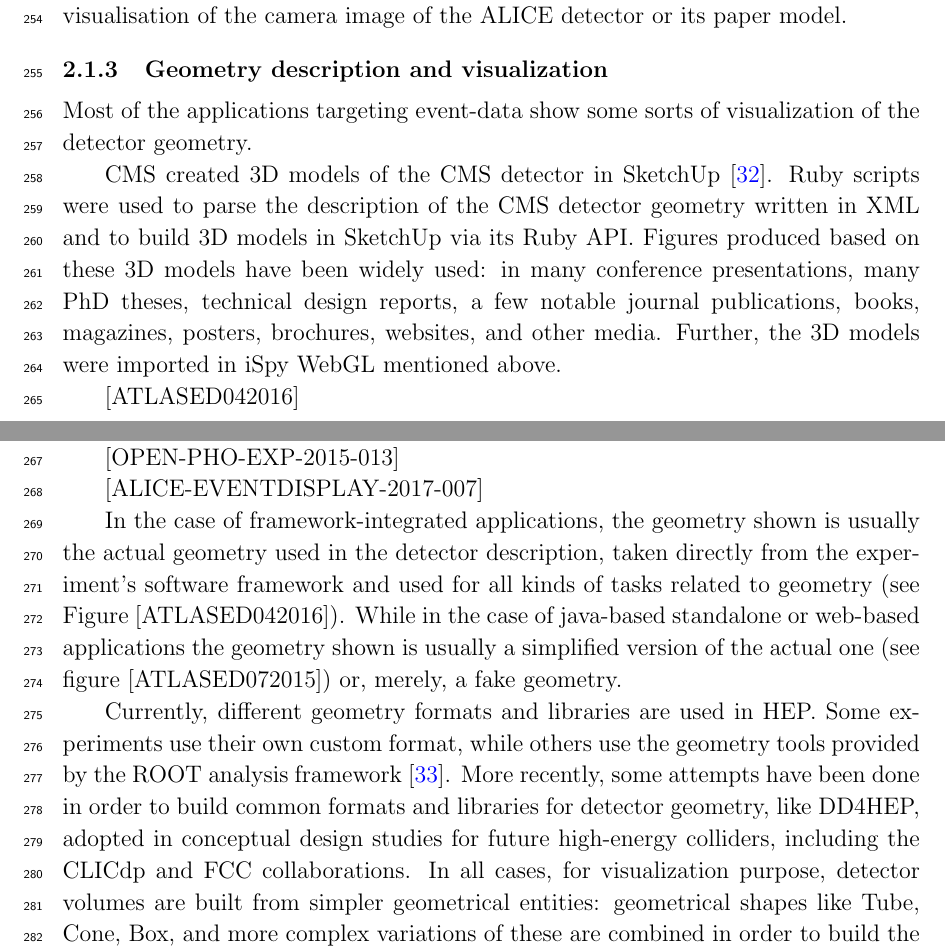
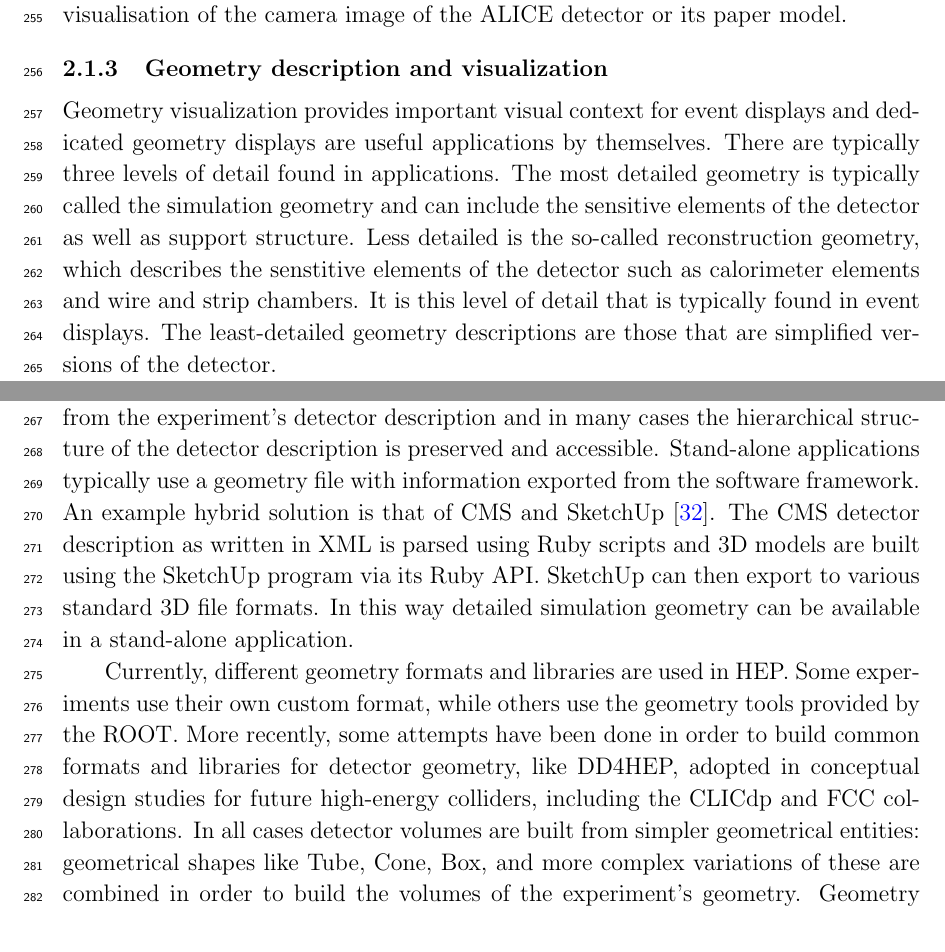
Before and after one commit to HSF/Visualization, a LaTeX document (documents/CWP/cwp-wg-visualization.tex): two parts of pages 8 and 9 of 26, joined at a grey line, cut so that both start at the same text. Compiled offline with pdfLaTeX.

Commit message:
* add bold topic indicators in dev section
* clean up geometry section in current landscape

```diff
--- a/documents/CWP/cwp-wg-visualization.tex
+++ b/documents/CWP/cwp-wg-visualization.tex
@@ -293,32 +289,25 @@ visualisation of the camera image of the ALICE detector or its paper model.
 \hypertarget{geometry-description}{%
 \subsubsection{Geometry description and visualization}\label{geometry-description}}
 
-Most of the applications targeting event-data show some sorts of visualization of the detector geometry.
+Geometry visualization provides important visual context for event displays and dedicated geometry displays are useful applications by themselves.
+There are typically three levels of detail found in applications. The most detailed geometry is typically called the simulation geometry
+and can include the sensitive elements of the detector as well as support structure. Less detailed is the so-called reconstruction
+geometry, which describes the senstitive elements of the detector such as calorimeter elements and wire and strip chambers. It is this level of
+detail that is typically found in event displays. The least-detailed geometry descriptions are those that are simplified versions of the
+detector.
 
-CMS created 3D models of the CMS detector in SketchUp~\cite{CMSSketchUp}. Ruby scripts were used to parse the
-description of the CMS detector geometry written in XML and to build 3D models in SketchUp via its Ruby API.
-Figures produced based on these 3D models have been widely used: in many conference presentations, many PhD theses,
-technical design reports, a few notable journal publications, books, magazines, posters, brochures, websites, and other media.
-Further, the 3D models were imported in iSpy WebGL mentioned above.
+In framework-based applications the geometry information can come directly from the experiment's detector description and in
+ many cases the hierarchical structure of the detector description is preserved and accessible. Stand-alone applications
+typically use a geometry file with information exported from the software framework. An example hybrid solution is that of CMS and SketchUp~\cite{CMSSketchUp}.
+The CMS detector description as written in XML is parsed using Ruby scripts and 3D models are built using the SketchUp program via its
+Ruby API. SketchUp can then export to various standard 3D file formats. In this way detailed simulation geometry can be available in a stand-alone
+application.
 
-[ATLASED042016]
 
-[ATLASED072015]
-
-[OPEN-PHO-EXP-2015-013]
-
-[ALICE-EVENTDISPLAY-2017-007]
-%{other images from other experiments ???}
-
-In the case of framework-integrated applications, the geometry shown is usually the actual geometry used in the detector description,
-taken directly from the experiment’s software framework and used for all kinds of tasks related to geometry (see Figure [ATLASED042016]).
-While in the case of  java-based standalone or web-based applications the geometry shown is usually a simplified version of the actual one
-(see figure [ATLASED072015]) or, merely, a fake geometry.
-
-Currently, different geometry formats and libraries are used in HEP. Some experiments use their own custom format,
-while others use the geometry tools provided by the ROOT analysis framework~\cite{Root1997}. More recently, some attempts have been
+Currently, different geometry formats and libraries are used in HEP.
+Some experiments use their own custom format, while others use the geometry tools provided by the ROOT. More recently, some attempts have been
 done in order to build common formats and libraries for detector geometry, like DD4HEP,  adopted in conceptual design studies
-for future high-energy colliders, including the CLICdp and FCC collaborations. In all cases, for visualization purpose, detector
+for future high-energy colliders, including the CLICdp and FCC collaborations. In all cases detector
 volumes are built from simpler geometrical entities: geometrical shapes like Tube, Cone, Box, and more complex variations of these
 are combined in order to build the volumes of the experiment’s geometry. Geometry libraries and formats are described in more details
 in the ??? HSF CWP White Paper.
```
Also changed, not shown: documents/CWP/cwp-wg-visualization.tex (34 more changed lines).
